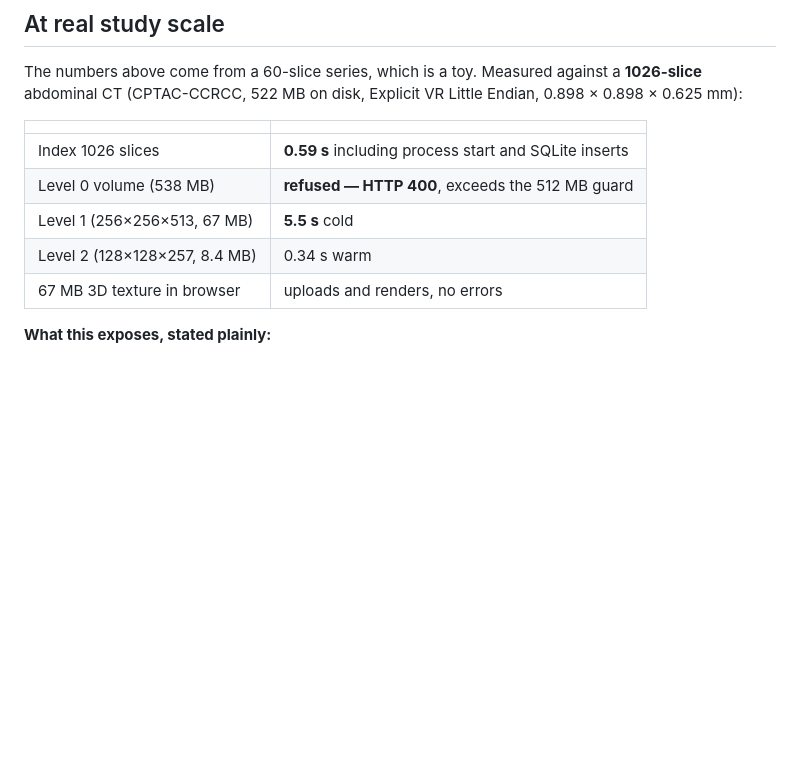
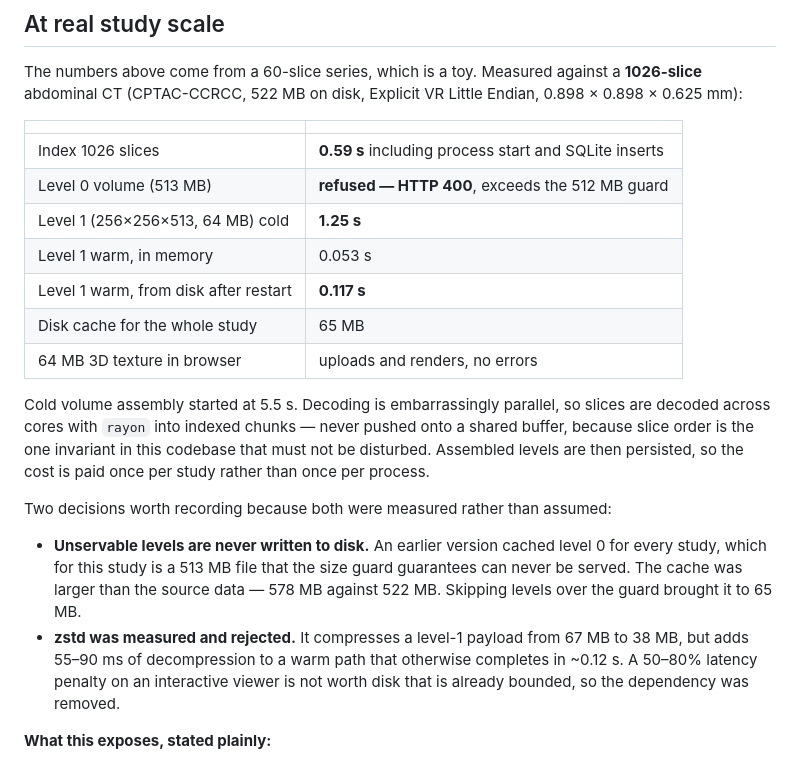
Before and after one commit to ethanstoner/strata, a Markdown page: README.md, the part around the change. GitHub-like rendering; blank space fills up the shorter version.

Commit message:
docs: updated performance figures after cache and parallel-decode work
Cold volume 5.5s -> 1.25s, warm-from-disk 0.117s, cache 578MB -> 65MB.
Records the zstd rejection with its measured numbers.

```diff
--- a/README.md
+++ b/README.md
@@ -103,10 +103,31 @@ VR Little Endian, 0.898 × 0.898 × 0.625 mm):
 | | |
 | --- | --- |
 | Index 1026 slices | **0.59 s** including process start and SQLite inserts |
-| Level 0 volume (538 MB) | **refused — HTTP 400**, exceeds the 512 MB guard |
-| Level 1 (256×256×513, 67 MB) | **5.5 s** cold |
-| Level 2 (128×128×257, 8.4 MB) | 0.34 s warm |
-| 67 MB 3D texture in browser | uploads and renders, no errors |
+| Level 0 volume (513 MB) | **refused — HTTP 400**, exceeds the 512 MB guard |
+| Level 1 (256×256×513, 64 MB) cold | **1.25 s** |
+| Level 1 warm, in memory | 0.053 s |
+| Level 1 warm, from disk after restart | **0.117 s** |
+| Disk cache for the whole study | 65 MB |
+| 64 MB 3D texture in browser | uploads and renders, no errors |
+
+Cold volume assembly started at 5.5 s. Decoding is embarrassingly parallel, so
+slices are decoded across cores with `rayon` into indexed chunks — never pushed
+onto a shared buffer, because slice order is the one invariant in this codebase
+that must not be disturbed. Assembled levels are then persisted, so the cost is
+paid once per study rather than once per process.
+
+Two decisions worth recording because both were measured rather than assumed:
+
+- **Unservable levels are never written to disk.** An earlier version cached
+  level 0 for every study, which for this study is a 513 MB file that the size
+  guard guarantees can never be served. The cache was larger than the source
+  data — 578 MB against 522 MB. Skipping levels over the guard brought it to
+  65 MB.
+- **zstd was measured and rejected.** It compresses a level-1 payload from
+  67 MB to 38 MB, but adds 55–90 ms of decompression to a warm path that
+  otherwise completes in ~0.12 s. A 50–80% latency penalty on an interactive
+  viewer is not worth disk that is already bounded, so the dependency was
+  removed.
 
 **What this exposes, stated plainly:**
 
```
